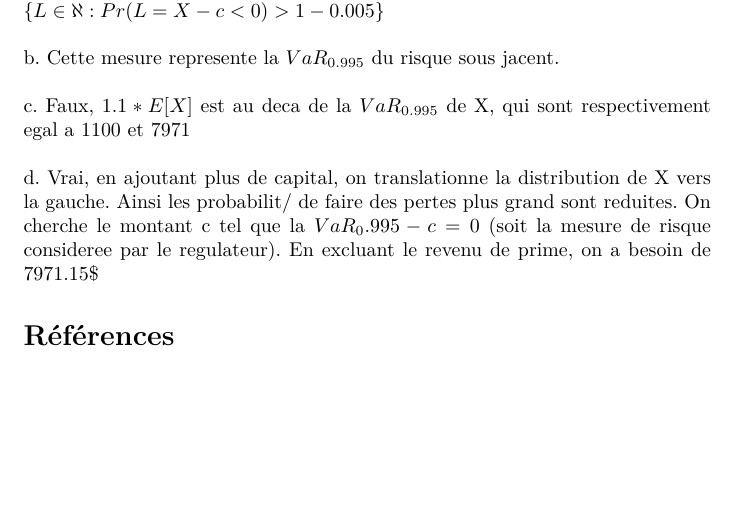
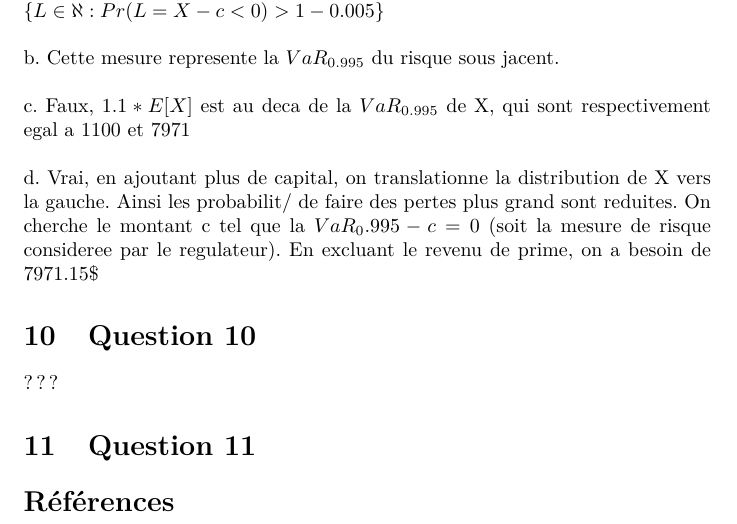
Before and after one commit to jtbai/act-7009-final, a LaTeX problem sheet (examen/act7009-examen.tex, which reads examen/q10.tex, examen/q11.tex): part of page 9 of 9, cut so that both start at the same text, the shorter picture padded with empty space. Compiled offline with pdfLaTeX; a LaTeX package or settings file that is missing is left out.

Commit message:
start q11

```diff
--- /dev/null
+++ b/examen/q10.tex
@@ -0,0 +1,3 @@
+\section{Question 10}
+
+???
--- /dev/null
+++ b/examen/q11.tex
@@ -0,0 +1 @@
+\section{Question 11}
```
Also changed, not shown: examen/act7009-examen.tex (+2 -0 lines).
